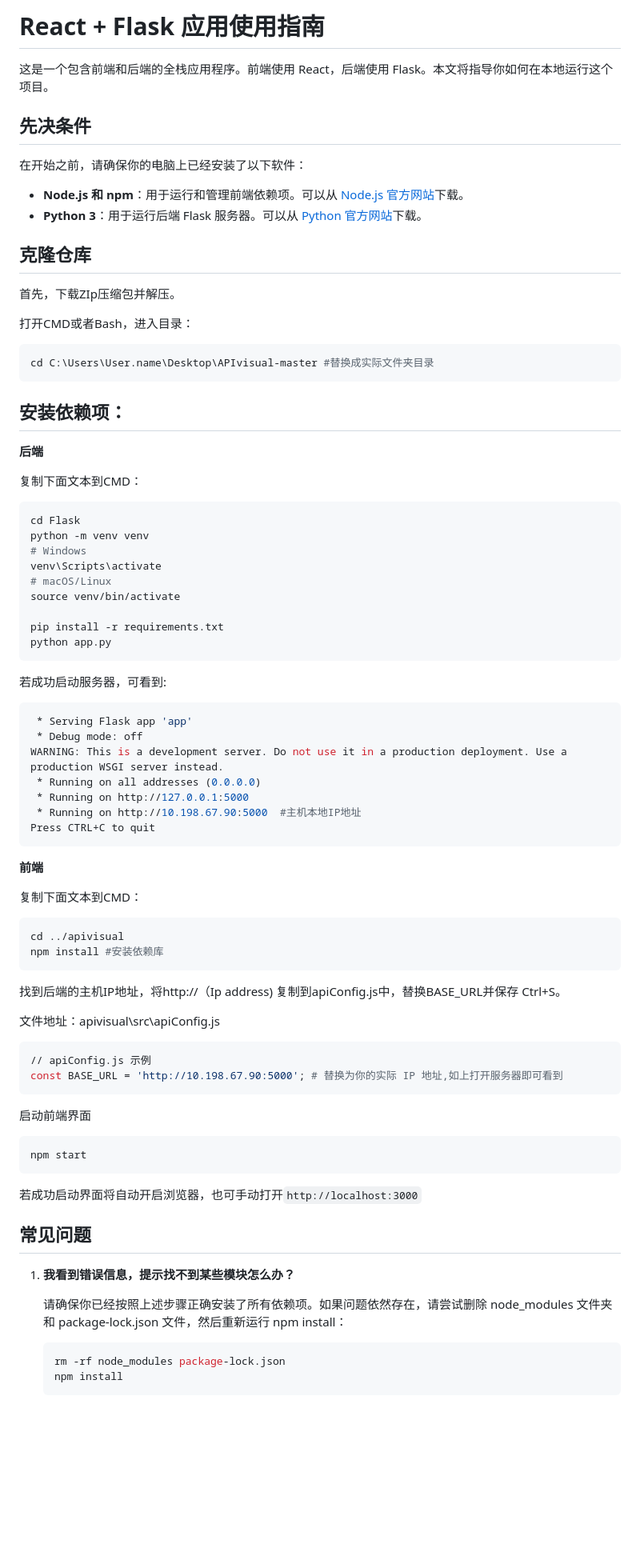
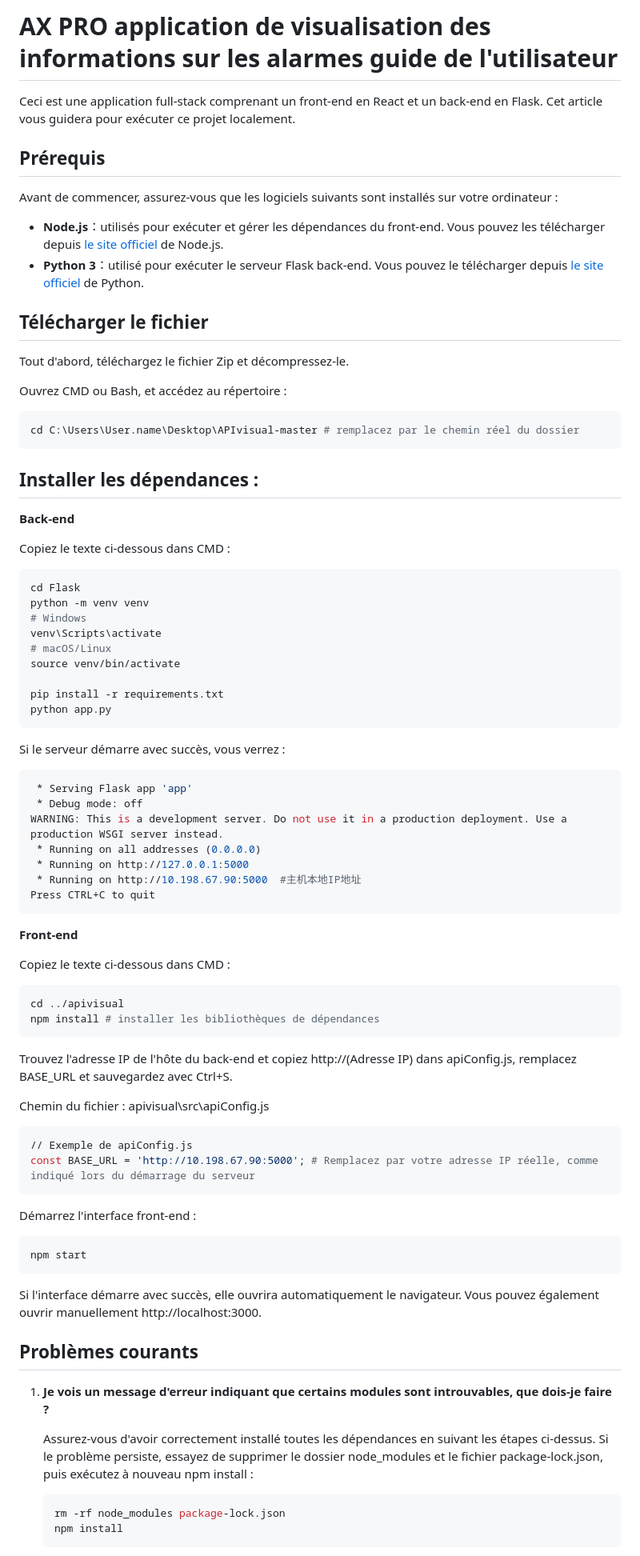
Before and after one commit to lxyJeanne/APIvisualize, a Markdown page: readme.md, the part around one of its changes. Shown at 80% size. Rendered like a GitHub page; blank space fills up the shorter version.

````diff
--- a/readme.md
+++ b/readme.md
@@ -1,28 +1,28 @@
-# React + Flask 应用使用指南
+# AX PRO application de visualisation des informations sur les alarmes guide de l'utilisateur
 
-这是一个包含前端和后端的全栈应用程序。前端使用 React，后端使用 Flask。本文将指导你如何在本地运行这个项目。
+Ceci est une application full-stack comprenant un front-end en React et un back-end en Flask. Cet article vous guidera pour exécuter ce projet localement.
 
-## 先决条件
+## Prérequis
 
-在开始之前，请确保你的电脑上已经安装了以下软件：
+Avant de commencer, assurez-vous que les logiciels suivants sont installés sur votre ordinateur :
 
-- **Node.js 和 npm**：用于运行和管理前端依赖项。可以从 [Node.js 官方网站](https://nodejs.org/)下载。
-- **Python 3**：用于运行后端 Flask 服务器。可以从 [Python 官方网站](https://www.python.org/)下载。
+- **Node.js**：utilisés pour exécuter et gérer les dépendances du front-end. Vous pouvez les télécharger depuis [le site officiel](https://nodejs.org/) de Node.js.
+- **Python 3**：utilisé pour exécuter le serveur Flask back-end. Vous pouvez le télécharger depuis [le site officiel](https://www.python.org/) de Python.
 
-## 克隆仓库
+## Télécharger le fichier
 
-首先，下载ZIp压缩包并解压。
+Tout d'abord, téléchargez le fichier Zip et décompressez-le.
 
-打开CMD或者Bash，进入目录：
+Ouvrez CMD ou Bash, et accédez au répertoire :
 ```sh
-cd C:\Users\User.name\Desktop\APIvisual-master #替换成实际文件夹目录
+cd C:\Users\User.name\Desktop\APIvisual-master # remplacez par le chemin réel du dossier
 ```
 
-## 安装依赖项：
+## Installer les dépendances :
 
-**后端**
+**Back-end**
 
-复制下面文本到CMD：
+Copiez le texte ci-dessous dans CMD :
 ```sh
 cd Flask
 python -m venv venv
@@ -34,7 +34,7 @@ source venv/bin/activate
 pip install -r requirements.txt
 python app.py
 ```
-若成功启动服务器，可看到:
+Si le serveur démarre avec succès, vous verrez :
 ```sh
  * Serving Flask app 'app'
  * Debug mode: off
@@ -45,31 +45,30 @@ WARNING: This is a development server. Do not use it in a production deployment.
 Press CTRL+C to quit
 ```
 
-**前端**
+**Front-end**
 
-
-复制下面文本到CMD：
+Copiez le texte ci-dessous dans CMD :
 ```sh
 cd ../apivisual
-npm install #安装依赖库
+npm install # installer les bibliothèques de dépendances
 ```
-找到后端的主机IP地址，将http://（Ip address) 复制到apiConfig.js中，替换BASE_URL并保存 Ctrl+S。
+Trouvez l'adresse IP de l'hôte du back-end et copiez http://(Adresse IP) dans apiConfig.js, remplacez BASE_URL et sauvegardez avec Ctrl+S.
 
-文件地址：apivisual\src\apiConfig.js
+Chemin du fichier : apivisual\src\apiConfig.js
 ```sh
-// apiConfig.js 示例
-const BASE_URL = 'http://10.198.67.90:5000'; # 替换为你的实际 IP 地址,如上打开服务器即可看到
+// Exemple de apiConfig.js
+const BASE_URL = 'http://10.198.67.90:5000'; # Remplacez par votre adresse IP réelle, comme indiqué lors du démarrage du serveur
 ```
-启动前端界面
+Démarrez l'interface front-end :
 ```sh
 npm start
  ```
- 若成功启动界面将自动开启浏览器，也可手动打开`http://localhost:3000`
+Si l'interface démarre avec succès, elle ouvrira automatiquement le navigateur. Vous pouvez également ouvrir manuellement http://localhost:3000.
 
-## 常见问题
-1. **我看到错误信息，提示找不到某些模块怎么办？**
+## Problèmes courants
+1. **Je vois un message d'erreur indiquant que certains modules sont introuvables, que dois-je faire ?**
 
-    请确保你已经按照上述步骤正确安装了所有依赖项。如果问题依然存在，请尝试删除 node_modules 文件夹和 package-lock.json 文件，然后重新运行 npm install：
+   Assurez-vous d'avoir correctement installé toutes les dépendances en suivant les étapes ci-dessus. Si le problème persiste, essayez de supprimer le dossier node_modules et le fichier package-lock.json, puis exécutez à nouveau npm install :
 
     ```sh
     rm -rf node_modules package-lock.json
````
Also changed, not shown: other parts of readme.md (+11 -11 lines).
